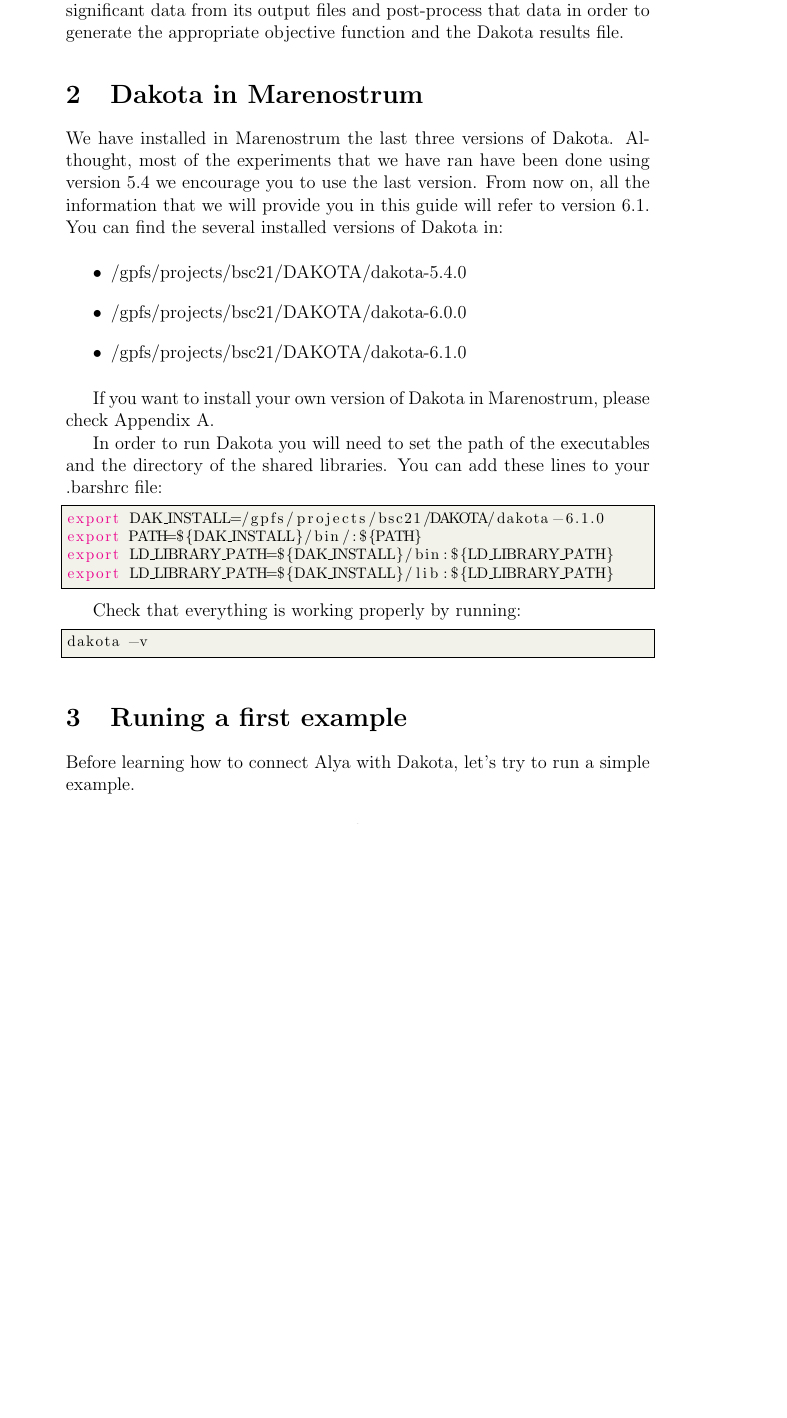
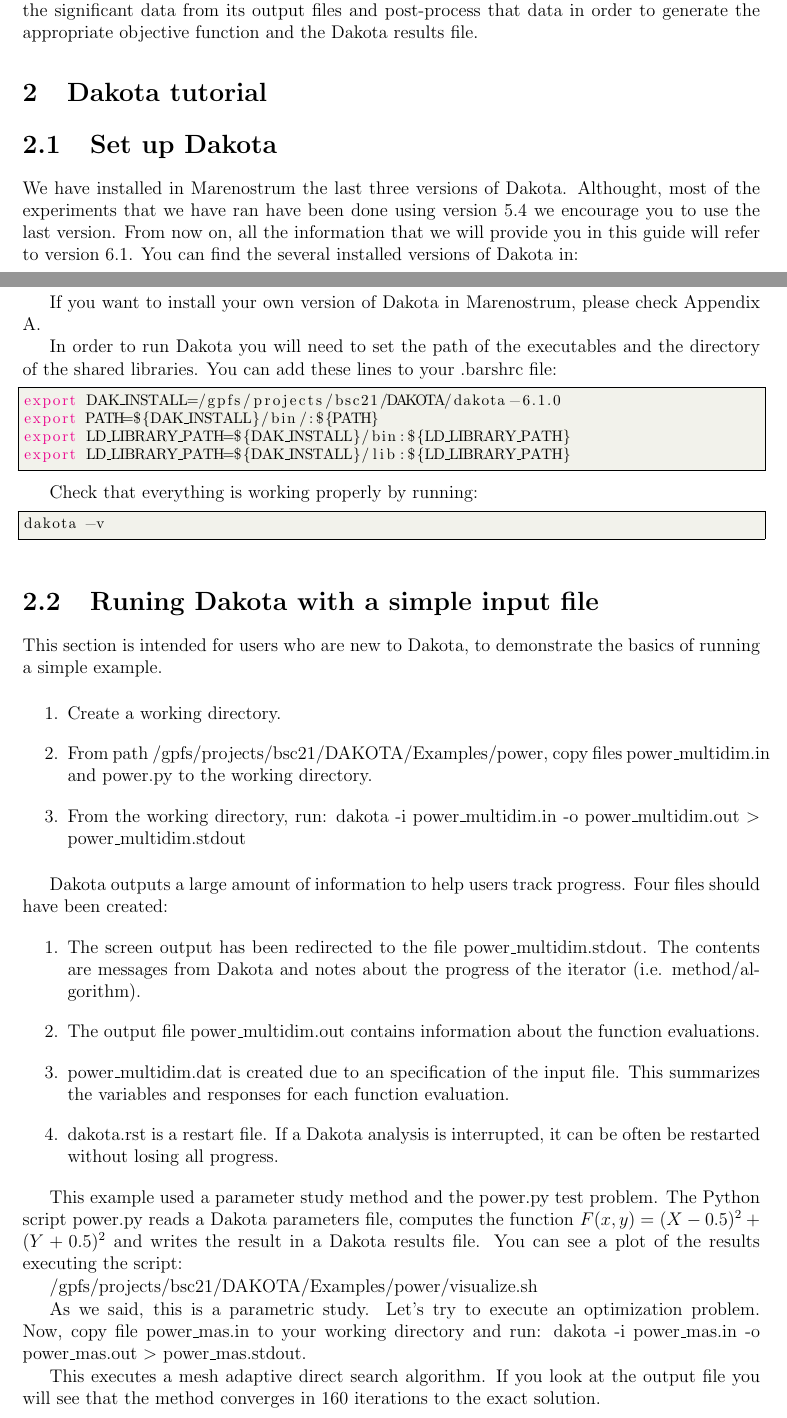
Before and after one commit to rgrima/DakotaDoc, a LaTeX thesis (dakotatheory.tex): part of page 3 of 4 before the commit and two parts of pages 2 and 3 of 4 after it, the two joined at a grey line, cut so that both start at the same text, the shorter picture padded with empty space. Compiled offline with pdfLaTeX.

Commit message:
Chapter 2.2

```diff
--- a/dakotatheory.tex
+++ b/dakotatheory.tex
@@ -110,7 +119,8 @@
 
 Dakota treats the simulation code as a black box. Most of the codes, like Alya, don't know what to do with the parameter file, so it is common to create a script to connect the simulation code with Dakota. In this script we merge the Dakota parameters file with the simulation code input files. Once we have some proper input files we can run the simulation code, extract the significant data from its output files and post-process that data in order to generate the appropriate objective function and the Dakota results file.
 
-\chapter{Dakota in Marenostrum}
+\chapter{Dakota tutorial}
+\section{Set up Dakota}
 
 We have installed in Marenostrum the last three versions of Dakota. Althought, most of the experiments that we have ran have been done using version 5.4 we encourage you to use the last version. From now on, all the information that we will provide you in this guide will refer to version 6.1. You can find the several installed versions of Dakota in:
 
@@ -138,8 +148,30 @@
 dakota -v
 \end{lstlisting}
 
-\chapter{Runing a first example}
-Before learning how to connect Alya with Dakota, let's try to run a simple example.
+\section{Runing Dakota with a simple input file}
+This section is intended for users who are new to Dakota, to demonstrate the basics of running a simple example.
+
+\begin{enumerate}
+\item Create a working directory.
+\item From path /gpfs/projects/bsc21/DAKOTA/Examples/power, copy files power\_multidim.in and power.py to the working directory.
+\item From the working directory, run: dakota -i power\_multidim.in -o power\_multidim.out \textgreater{} power\_multidim.stdout
+\end{enumerate}
+
+Dakota outputs a large amount of information to help users track progress. Four files should have been created:
+\begin{enumerate}
+\item The screen output has been redirected to the file power\_multidim.stdout. The contents are messages from Dakota and notes about the progress of the iterator (i.e. method/algorithm).
+\item The output file power\_multidim.out contains information about the function evaluations.
+\item power\_multidim.dat is created due to an specification of the input file. This summarizes the variables and responses for each function evaluation.
+\item dakota.rst is a restart file. If a Dakota analysis is interrupted, it can be often be restarted without losing all progress.
+\end{enumerate}
+
+This example used a parameter study method and the power.py test problem. The Python script power.py reads a Dakota parameters file, computes the function $F(x,y)=(X-0.5)^2+(Y+0.5)^2$ and writes the result in a Dakota results file. You can see a plot of the results executing the script:
+
+/gpfs/projects/bsc21/DAKOTA/Examples/power/visualize.sh
+
+As we said, this is a parametric study. Let's try to execute an optimization problem. Now, copy file power\_mas.in to your working directory and run: dakota -i  power\_mas.in -o power\_mas.out \textgreater{} power\_mas.stdout.
+
+This executes a mesh adaptive direct search algorithm. If you look at the output file you will see that the method converges in 160 iterations to the exact solution.
 
 %\begin{appendices}
 \appendix
```
Also changed, not shown: dakotatheory.pdf, dakotatheory.tex (14 more changed lines).
